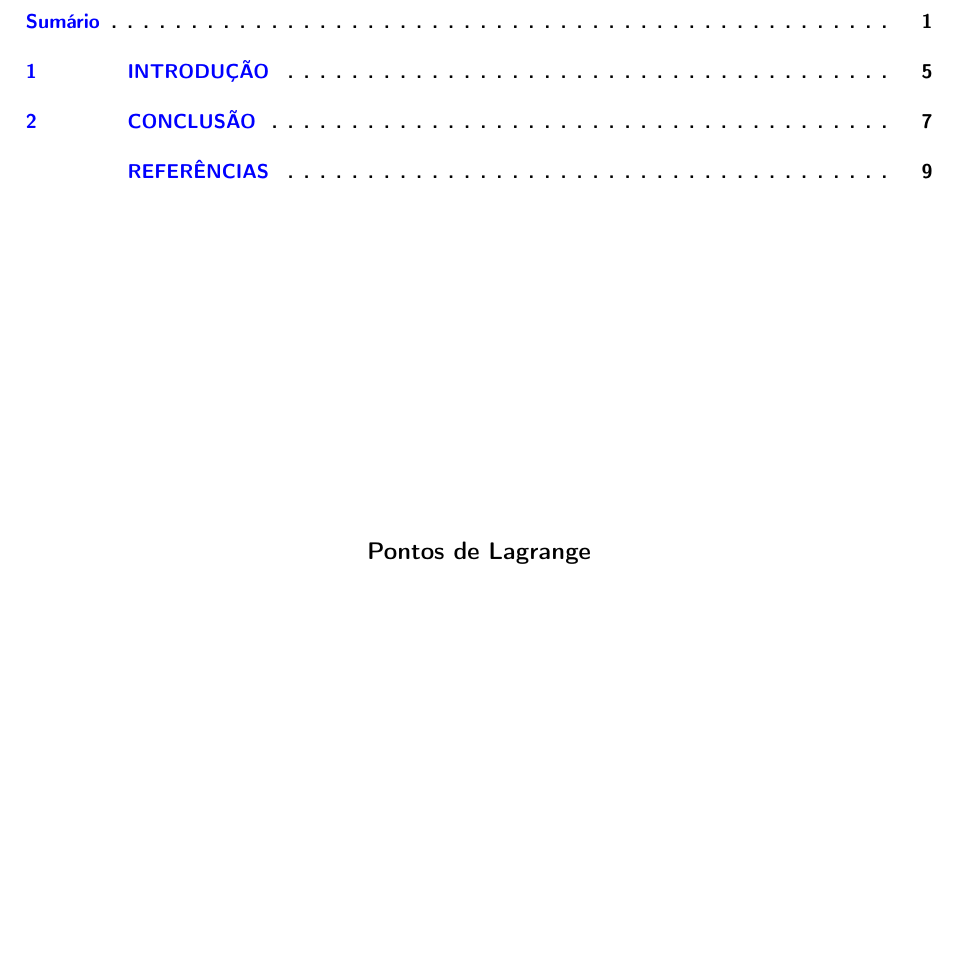
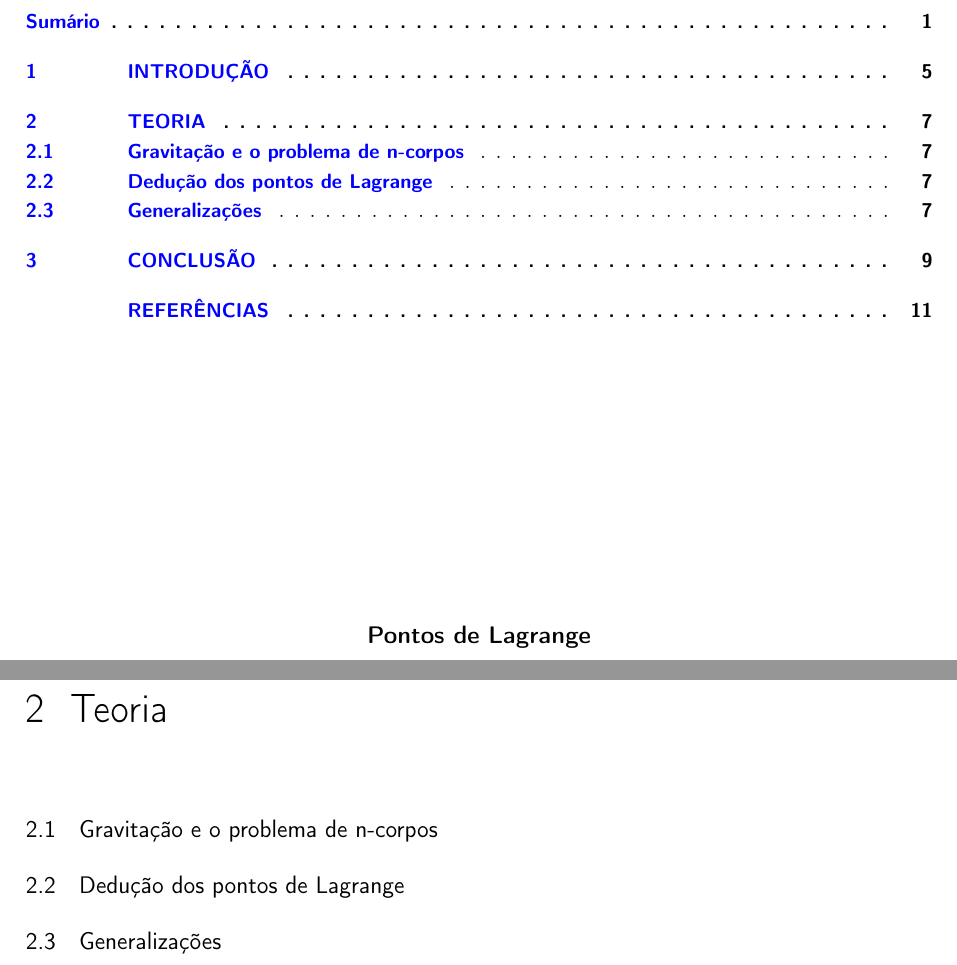
Before and after one commit to K17K47/pontosLagrange, a LaTeX thesis (doc/main.tex, which reads doc/section/teoria.tex): part of page 3 of 11 before the commit and two parts of pages 3 and 9 of 13 after it, the two joined at a grey line, cut so that both start at the same text, the shorter picture padded with empty space. Compiled offline with pdfLaTeX.

Commit message:
Teoria
Esqueleto de uma seção pro desenvolvimento da teoria.

```diff
--- a/doc/main.tex
+++ b/doc/main.tex
@@ -62,6 +62,9 @@
    \chapter{Introdução}
       \input{section/intro.tex}
 
+    \chapter{Teoria}
+      \input{section/teoria.tex}
+
    \chapter{Conclusão}
       \input{section/conclusao.tex}
 
--- /dev/null
+++ b/doc/section/teoria.tex
@@ -0,0 +1,15 @@
+\section{Gravitação e o problema de n-corpos}
+
+% TODO Descrição breve da gravitação na mecânica clássica, introduzindo o potencial efetivo, sua interpretação e propriedades relevantes.
+% Problema de n-corpos na gravitação, casos reduzidos, prova de existência de pontos estacionários pro potencial efetivo newtoniano
+
+
+\section{Dedução dos pontos de Lagrange}
+
+% TODO Dedução os pontos L1, L2, L3, L4 e L5. Estabilidade dos pontos de Lagrange, valor de Gascheau.
+% https://map.gsfc.nasa.gov/ContentMedia/lagrange.pdf
+
+\section{Generalizações}
+% TODO Discutir resultados recentes que generalizam a noção de ponto de Lagrange.
+% http://iopscience.iop.org/article/10.1086/513736/meta
+% http://iopscience.iop.org/article/10.1086/423214/meta
```
